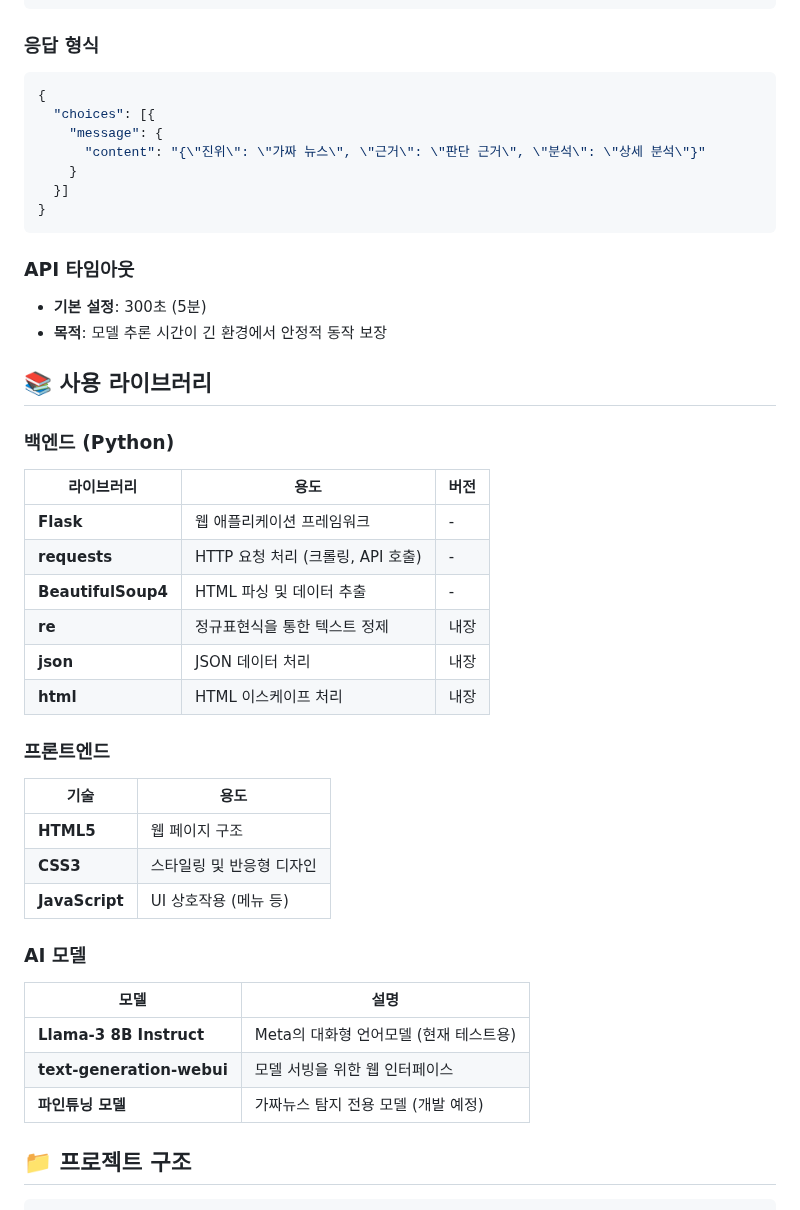
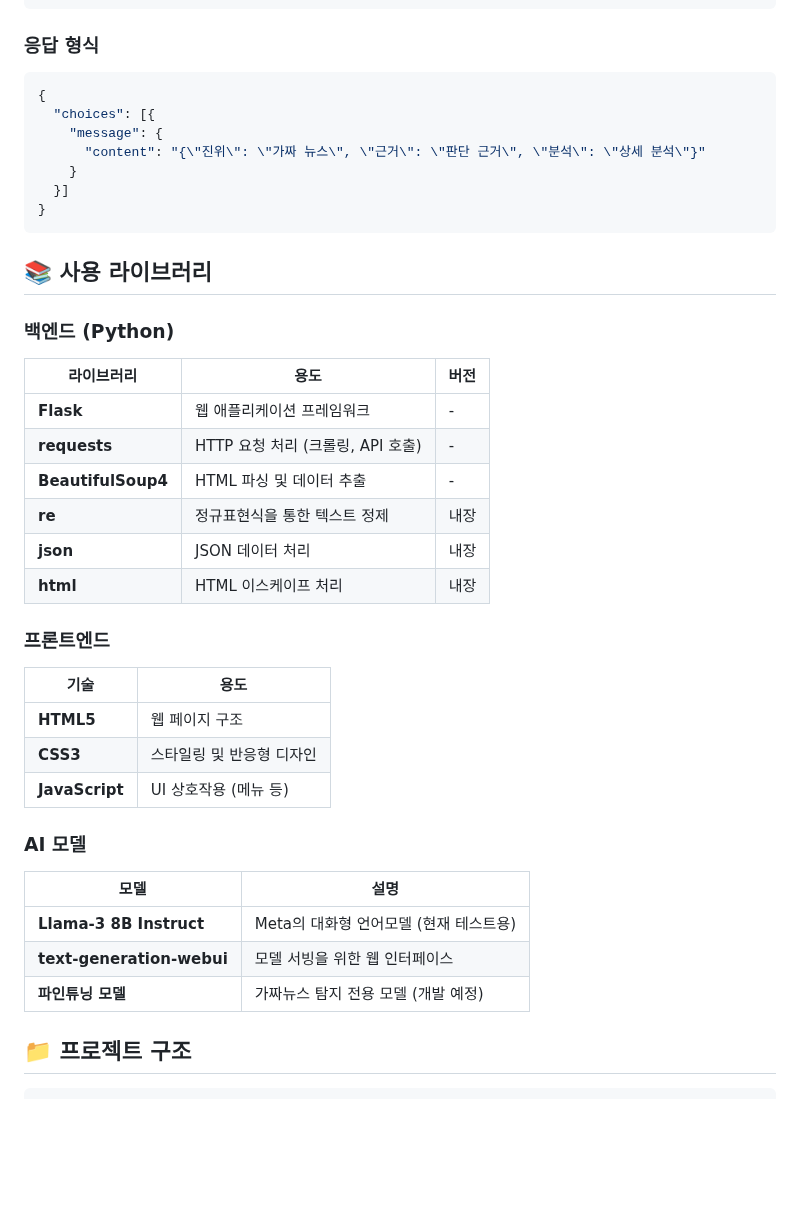
Before and after one commit to PpGgWw/FactCheckNEWS, a Markdown page: README.md, the part around one of its changes. Drawn GitHub-style; blank space fills up the shorter version.

````diff
--- a/README.md
+++ b/README.md
@@ -59,6 +64,7 @@ POST http://127.0.0.1:5000/v1/chat/completions
 ```
 
 ### 응답 형식
+
 ```json
 {
   "choices": [{
@@ -69,35 +75,34 @@ POST http://127.0.0.1:5000/v1/chat/completions
 }
 ```
 
-### API 타임아웃
-- **기본 설정**: 300초 (5분)
-- **목적**: 모델 추론 시간이 긴 환경에서 안정적 동작 보장
-
 ## 📚 사용 라이브러리
 
 ### 백엔드 (Python)
-| 라이브러리 | 용도 | 버전 |
-|-----------|------|------|
-| **Flask** | 웹 애플리케이션 프레임워크 | - |
-| **requests** | HTTP 요청 처리 (크롤링, API 호출) | - |
-| **BeautifulSoup4** | HTML 파싱 및 데이터 추출 | - |
-| **re** | 정규표현식을 통한 텍스트 정제 | 내장 |
-| **json** | JSON 데이터 처리 | 내장 |
-| **html** | HTML 이스케이프 처리 | 내장 |
+
+| 라이브러리              | 용도                       | 버전 |
+| ------------------ | ------------------------ | -- |
+| **Flask**          | 웹 애플리케이션 프레임워크           | -  |
+| **requests**       | HTTP 요청 처리 (크롤링, API 호출) | -  |
+| **BeautifulSoup4** | HTML 파싱 및 데이터 추출         | -  |
+| **re**             | 정규표현식을 통한 텍스트 정제         | 내장 |
+| **json**           | JSON 데이터 처리              | 내장 |
+| **html**           | HTML 이스케이프 처리            | 내장 |
 
 ### 프론트엔드
-| 기술 | 용도 |
-|------|------|
-| **HTML5** | 웹 페이지 구조 |
-| **CSS3** | 스타일링 및 반응형 디자인 |
+
+| 기술             | 용도             |
+| -------------- | -------------- |
+| **HTML5**      | 웹 페이지 구조       |
+| **CSS3**       | 스타일링 및 반응형 디자인 |
 | **JavaScript** | UI 상호작용 (메뉴 등) |
 
 ### AI 모델
-| 모델 | 설명 |
-|------|------|
-| **Llama-3 8B Instruct** | Meta의 대화형 언어모델 (현재 테스트용) |
-| **text-generation-webui** | 모델 서빙을 위한 웹 인터페이스 |
-| **파인튜닝 모델** | 가짜뉴스 탐지 전용 모델 (개발 예정) |
+
+| 모델                        | 설명                       |
+| ------------------------- | ------------------------ |
+| **Llama-3 8B Instruct**   | Meta의 대화형 언어모델 (현재 테스트용) |
+| **text-generation-webui** | 모델 서빙을 위한 웹 인터페이스        |
+| **파인튜닝 모델**               | 가짜뉴스 탐지 전용 모델 (개발 예정)    |
 
 ## 📁 프로젝트 구조
 
````
Also changed, not shown: other parts of README.md (+56 -57 lines).
